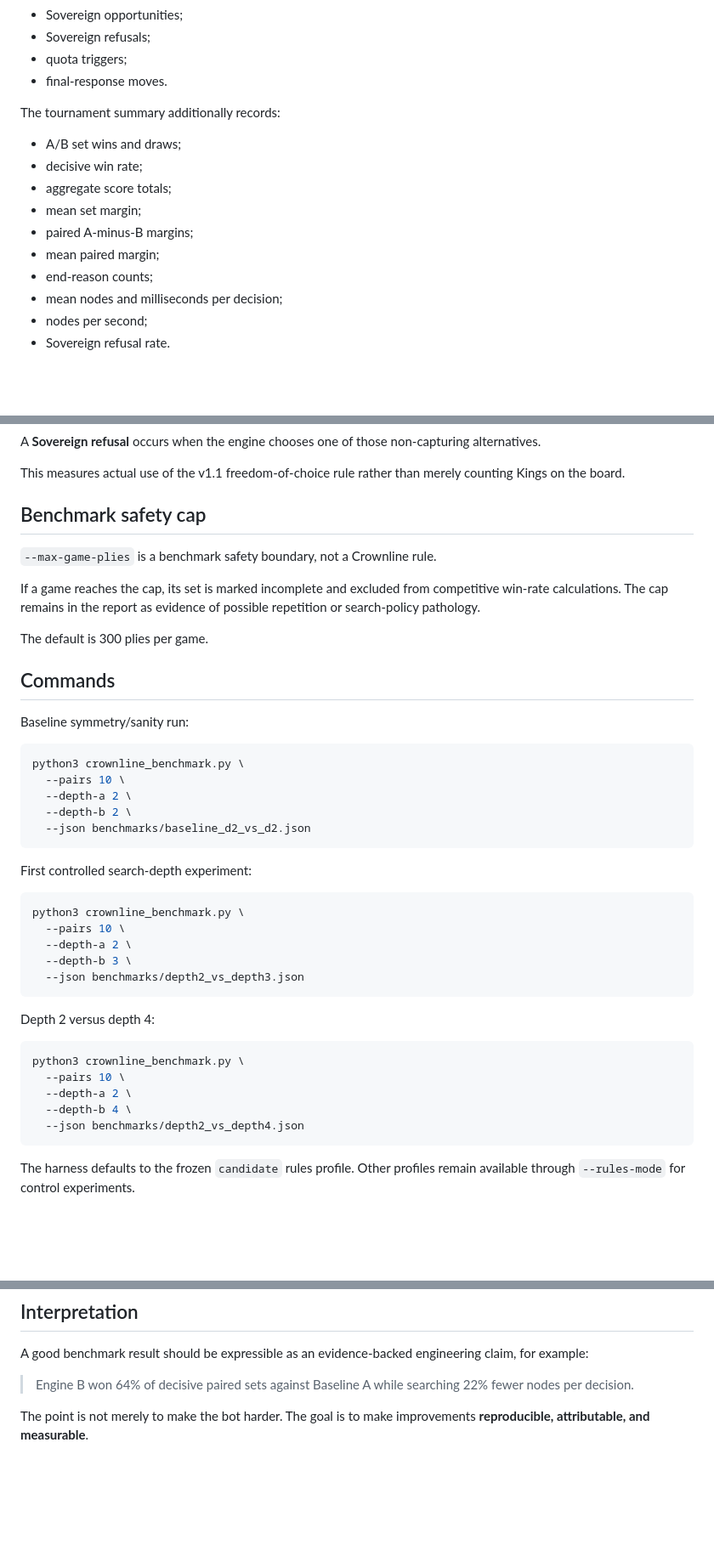
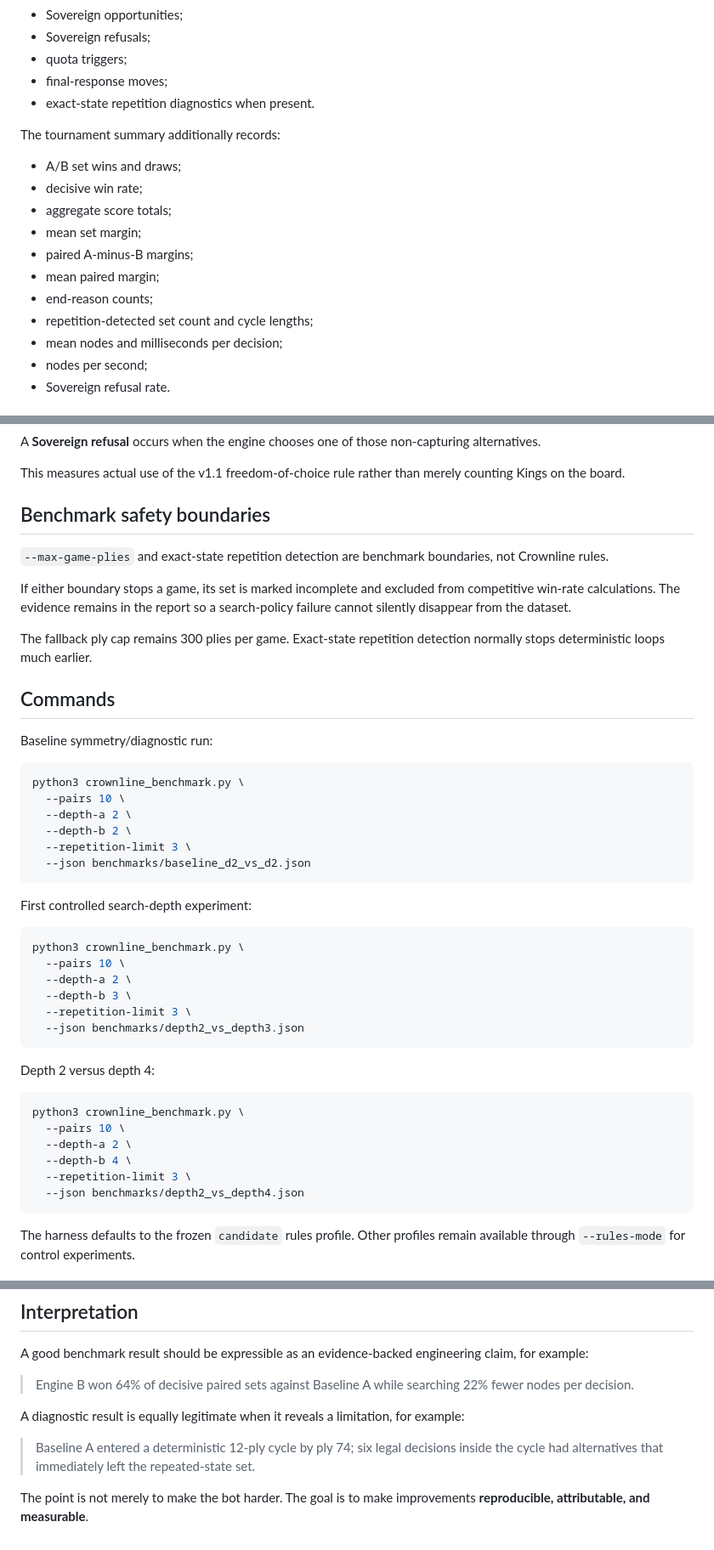
Before and after one commit to JosephJMWalker-MBA/crownline, a Markdown page: AI_BENCHMARKING.md, 3 parts joined by grey strips. Shown at 85% size. Rendered like a GitHub page; blank space fills up the shorter version.

````diff
--- a/AI_BENCHMARKING.md
+++ b/AI_BENCHMARKING.md
@@ -79,7 +113,8 @@ Every game records:
 - Sovereign opportunities;
 - Sovereign refusals;
 - quota triggers;
-- final-response moves.
+- final-response moves;
+- exact-state repetition diagnostics when present.
 
 The tournament summary additionally records:
 
@@ -90,6 +125,7 @@ The tournament summary additionally records:
 - paired A-minus-B margins;
 - mean paired margin;
 - end-reason counts;
+- repetition-detected set count and cycle lengths;
 - mean nodes and milliseconds per decision;
 - nodes per second;
 - Sovereign refusal rate.
@@ -105,23 +141,24 @@ A **Sovereign refusal** occurs when the engine chooses one of those non-capturin
 
 This measures actual use of the v1.1 freedom-of-choice rule rather than merely counting Kings on the board.
 
-## Benchmark safety cap
+## Benchmark safety boundaries
 
-`--max-game-plies` is a benchmark safety boundary, not a Crownline rule.
+`--max-game-plies` and exact-state repetition detection are benchmark boundaries, not Crownline rules.
 
-If a game reaches the cap, its set is marked incomplete and excluded from competitive win-rate calculations. The cap remains in the report as evidence of possible repetition or search-policy pathology.
+If either boundary stops a game, its set is marked incomplete and excluded from competitive win-rate calculations. The evidence remains in the report so a search-policy failure cannot silently disappear from the dataset.
 
-The default is 300 plies per game.
+The fallback ply cap remains 300 plies per game. Exact-state repetition detection normally stops deterministic loops much earlier.
 
 ## Commands
 
-Baseline symmetry/sanity run:
+Baseline symmetry/diagnostic run:
 
 ```bash
 python3 crownline_benchmark.py \
   --pairs 10 \
   --depth-a 2 \
   --depth-b 2 \
+  --repetition-limit 3 \
   --json benchmarks/baseline_d2_vs_d2.json
 ```
 
@@ -132,6 +169,7 @@ python3 crownline_benchmark.py \
   --pairs 10 \
   --depth-a 2 \
   --depth-b 3 \
+  --repetition-limit 3 \
   --json benchmarks/depth2_vs_depth3.json
 ```
 
@@ -142,6 +180,7 @@ python3 crownline_benchmark.py \
   --pairs 10 \
   --depth-a 2 \
   --depth-b 4 \
+  --repetition-limit 3 \
   --json benchmarks/depth2_vs_depth4.json
 ```
 
@@ -211,4 +250,8 @@ A good benchmark result should be expressible as an evidence-backed engineering
 
 > Engine B won 64% of decisive paired sets against Baseline A while searching 22% fewer nodes per decision.
 
+A diagnostic result is equally legitimate when it reveals a limitation, for example:
+
+> Baseline A entered a deterministic 12-ply cycle by ply 74; six legal decisions inside the cycle had alternatives that immediately left the repeated-state set.
+
 The point is not merely to make the bot harder. The goal is to make improvements **reproducible, attributable, and measurable**.
````
Also changed, not shown: other parts of AI_BENCHMARKING.md (+37 -3 lines).
